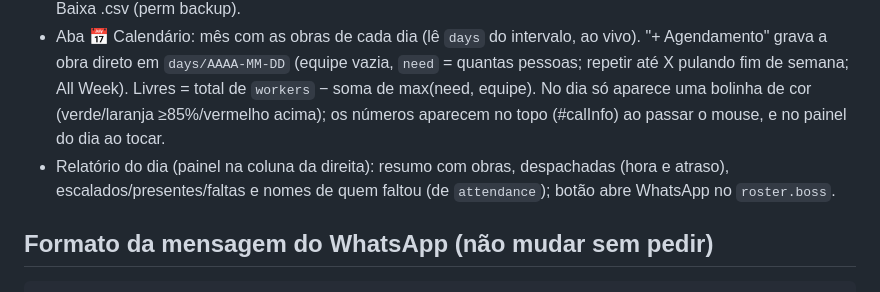
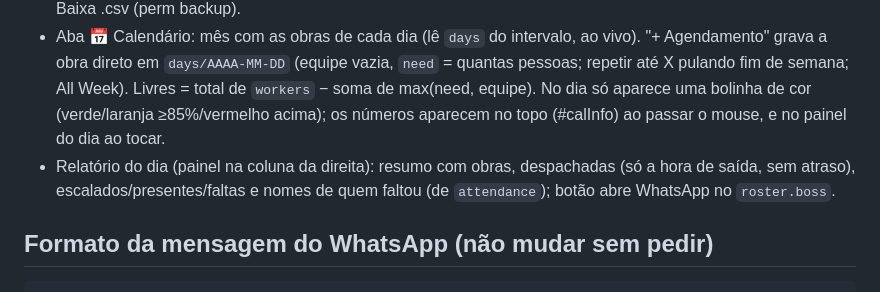
Before and after one commit to cruzsolutionsapp/cruz-schedule, a Markdown page: CLAUDE.md, the part around the change. GitHub-like rendering.

Commit message:
Notas do projeto: relatório sem atraso
Co-Authored-By: Claude Opus 5.5 <noreply@anthropic.com>
Claude-Session: https://claude.ai/code/session_01GXgULRvEm1NPZoHNgtnQWr

````diff
--- a/CLAUDE.md
+++ b/CLAUDE.md
@@ -22,7 +22,7 @@ App interno (PWA) da Cruz Solutions Services Corporation para montar a escala di
 - Link de demonstração: `…/cruz-schedule/#demo` abre sem login, com dados inventados num banco em memória (`memDb`/`demoSeed` em auth.js). Nada é salvo nem lê dados reais.
 - Aba 🔍 Buscar: busca em `days` (e presença em `attendance`) por funcionário, companhia ou endereço, com período (7/30/90/365 dias ou datas). Sem acento/maiúscula. Clicar no resultado abre o dia e destaca a obra. Baixa .csv (perm backup).
 - Aba 📅 Calendário: mês com as obras de cada dia (lê `days` do intervalo, ao vivo). "+ Agendamento" grava a obra direto em `days/AAAA-MM-DD` (equipe vazia, `need` = quantas pessoas; repetir até X pulando fim de semana; All Week). Livres = total de `workers` − soma de max(need, equipe). No dia só aparece uma bolinha de cor (verde/laranja ≥85%/vermelho acima); os números aparecem no topo (#calInfo) ao passar o mouse, e no painel do dia ao tocar.
-- Relatório do dia (painel na coluna da direita): resumo com obras, despachadas (hora e atraso), escalados/presentes/faltas e nomes de quem faltou (de `attendance`); botão abre WhatsApp no `roster.boss`.
+- Relatório do dia (painel na coluna da direita): resumo com obras, despachadas (só a hora de saída, sem atraso), escalados/presentes/faltas e nomes de quem faltou (de `attendance`); botão abre WhatsApp no `roster.boss`.
 
 ## Formato da mensagem do WhatsApp (não mudar sem pedir)
 ```
````
